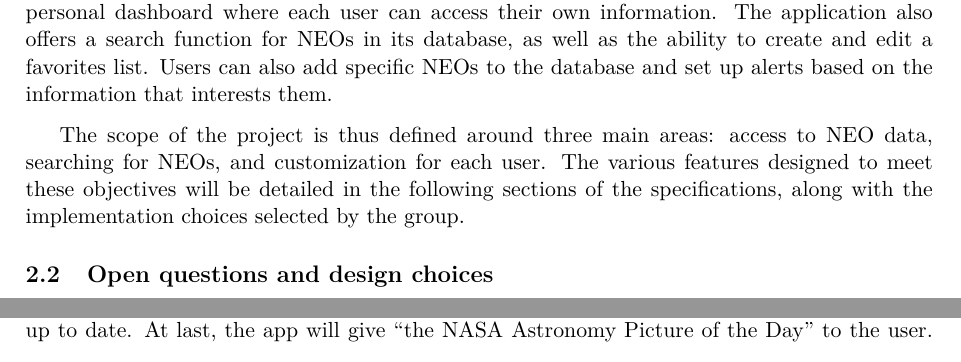
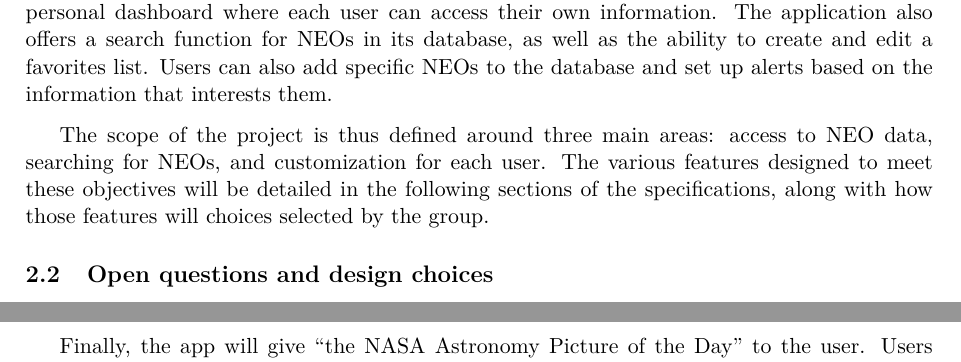
Before and after one commit to dennivalentin/projet_info_2A, a LaTeX document (doc/report/latex_template/main.tex, which reads doc/report/latex_template/sections/02_specifications.tex): two parts of pages 3 and 4 of 14 before the commit and two parts of pages 3 and 5 of 14 after it, joined at a grey line, cut so that both start at the same text. Compiled offline with pdfLaTeX.

Commit message:
Update project scope and add NASA feature description
Reworded the project scope and added a section about the NASA Astronomy Picture of the Day feature.

```diff
--- a/doc/report/latex_template/sections/02_specifications.tex
+++ b/doc/report/latex_template/sections/02_specifications.tex
@@ -10,7 +10,7 @@ To meet these objectives, NEO-Watch includes a user account management system an
 
 \vspace{0.25cm}
 
-The scope of the project is thus defined around three main areas: access to NEO data, searching for NEOs, and customization for each user. The various features designed to meet these objectives will be detailed in the following sections of the specifications, along with the implementation choices selected by the group.
+The scope of the project is thus defined around three main areas: access to NEO data, searching for NEOs, and customization for each user. The various features designed to meet these objectives will be detailed in the following sections of the specifications, along with how those features will  choices selected by the group.
 
 \subsection{Open questions and design choices}
 
@@ -51,7 +51,12 @@ There will also be a feature that would provide users with additional informatio
 \vspace{0.25cm}
 
 Moreover, NEO-Watch’s database will be automatically reloaded. NEO-Watch will already provide administrators with the possibility of manually updating the application's data. The optional functionality would extend this mechanism by allowing the update process to be performed automatically on a regular basis. This would reduce the need for an administrator to manually maintain the database and would help keep the information used by the application up to date.
-At last, the app will give “the NASA Astronomy Picture of the Day” to the user. Users will be able to access the picture provided by NASA through its dedicated API. Although this feature is not directly related to the monitoring of NEOs, it provides a more general and engaging astronomical experience. It also gives users the opportunity to discover another aspect of NASA's available data alongside the information provided by NEO-Watch.
+
+
+\vspace{0.25cm}
+
+
+Finally, the app will give “the NASA Astronomy Picture of the Day” to the user. Users will be able to access the picture provided by NASA through its dedicated API. Although this feature is not directly related to the monitoring of NEOs, it provides a more general and engaging astronomical experience. It also gives users the opportunity to discover another aspect of NASA's available data alongside the information provided by NEO-Watch.
 
 
 \subsection{Requirements and constraints}
```
